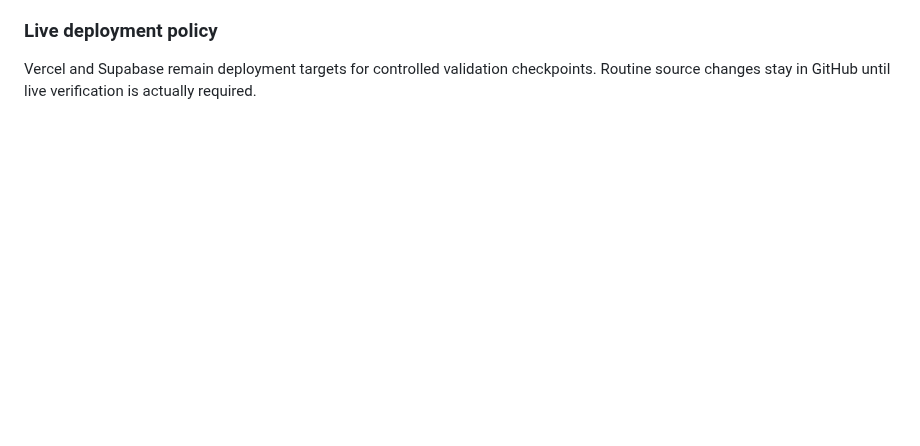
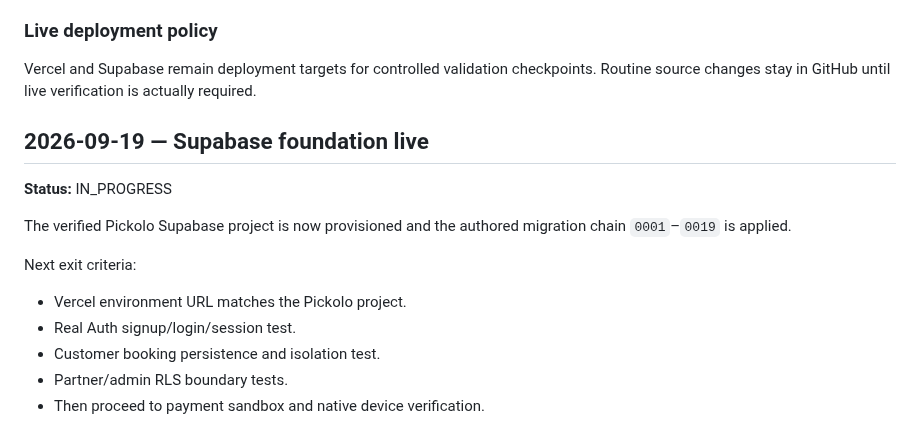
Before and after one commit to thesmfstudios-cloud/Pickolo-Studio, a Markdown page: docs/ROADMAP.md, the part around the change. Drawn GitHub-style; blank space fills up the shorter version.

Commit message:
docs: update roadmap after Supabase deployment

```diff
--- a/docs/ROADMAP.md
+++ b/docs/ROADMAP.md
@@ -386,3 +386,16 @@ The application source now covers the planned core MVP transaction loop and main
 
 ### Live deployment policy
 Vercel and Supabase remain deployment targets for controlled validation checkpoints. Routine source changes stay in GitHub until live verification is actually required.
+
+
+## 2026-09-19 — Supabase foundation live
+**Status:** IN_PROGRESS
+
+The verified Pickolo Supabase project is now provisioned and the authored migration chain `0001`–`0019` is applied.
+
+Next exit criteria:
+- Vercel environment URL matches the Pickolo project.
+- Real Auth signup/login/session test.
+- Customer booking persistence and isolation test.
+- Partner/admin RLS boundary tests.
+- Then proceed to payment sandbox and native device verification.
```
